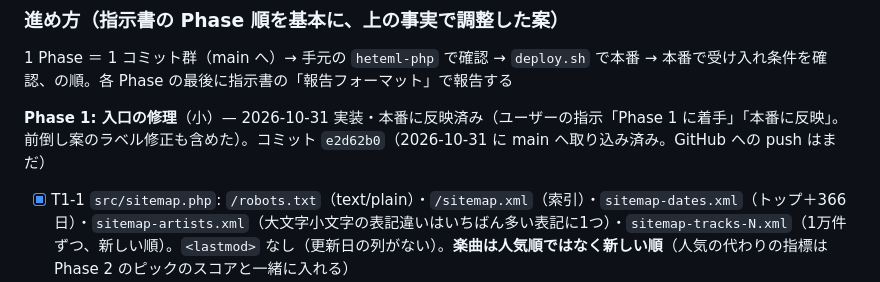
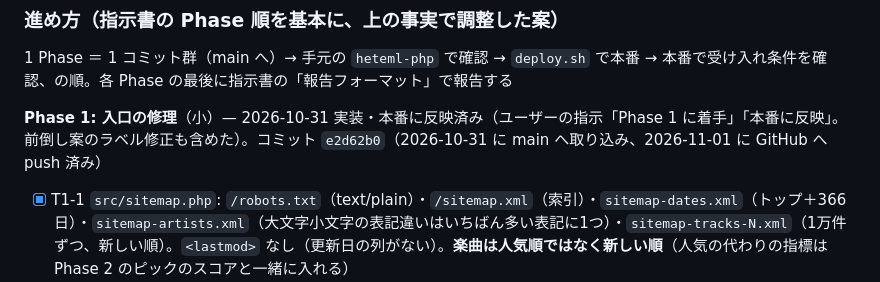
Before and after one commit to mincsnet/releasetune, a Markdown page: tasks/todo.md, the part around the change. Rendered like a GitHub page.

Commit message:
docs: Phase 1 を push したことを記録
Co-Authored-By: Claude Opus 5.5 <noreply@anthropic.com>

```diff
--- a/tasks/todo.md
+++ b/tasks/todo.md
@@ -41,7 +41,7 @@
 ### 進め方（指示書の Phase 順を基本に、上の事実で調整した案）
 1 Phase ＝ 1 コミット群（main へ）→ 手元の `heteml-php` で確認 → `deploy.sh` で本番 → 本番で受け入れ条件を確認、の順。各 Phase の最後に指示書の「報告フォーマット」で報告する
 
-**Phase 1: 入口の修理**（小）— 2026-10-31 実装・本番に反映済み（ユーザーの指示「Phase 1 に着手」「本番に反映」。前倒し案のラベル修正も含めた）。コミット `e2d62b0`（2026-10-31 に main へ取り込み済み。GitHub への push はまだ）
+**Phase 1: 入口の修理**（小）— 2026-10-31 実装・本番に反映済み（ユーザーの指示「Phase 1 に着手」「本番に反映」。前倒し案のラベル修正も含めた）。コミット `e2d62b0`（2026-10-31 に main へ取り込み、2026-11-01 に GitHub へ push 済み）
 - [x] T1-1 `src/sitemap.php`: `/robots.txt`（text/plain）・`/sitemap.xml`（索引）・`sitemap-dates.xml`（トップ＋366日）・`sitemap-artists.xml`（大文字小文字の表記違いはいちばん多い表記に1つ）・`sitemap-tracks-N.xml`（1万件ずつ、新しい順）。`<lastmod>` なし（更新日の列がない）。**楽曲は人気順ではなく新しい順**（人気の代わりの指標は Phase 2 のピックのスコアと一緒に入れる）
 - [x] T1-2 `/date/MM-DD/opengraph-image`（`og_image.php` の描画を楽曲・日付で共用に。左に注目曲のジャケット、右に「この日にリリースされた96曲」「10月31日」「アーティスト「曲名」」）。トップは今日の日付の画像を指す。og:image・twitter:image に width/height・type・alt
 - [x] T1-3 JSON-LD: 楽曲 `MusicRecording`＋`BreadcrumbList`（Release Tune › 10月31日 › 曲名）、日付・トップ `ItemList`（ページの並びの先頭10曲）、アーティスト `MusicGroup`＋`ItemList`（新しい順に100曲まで。画像はジャケットなので付けない）。曲名・アーティスト・発売日・ジャケット・URL だけを書く
```
